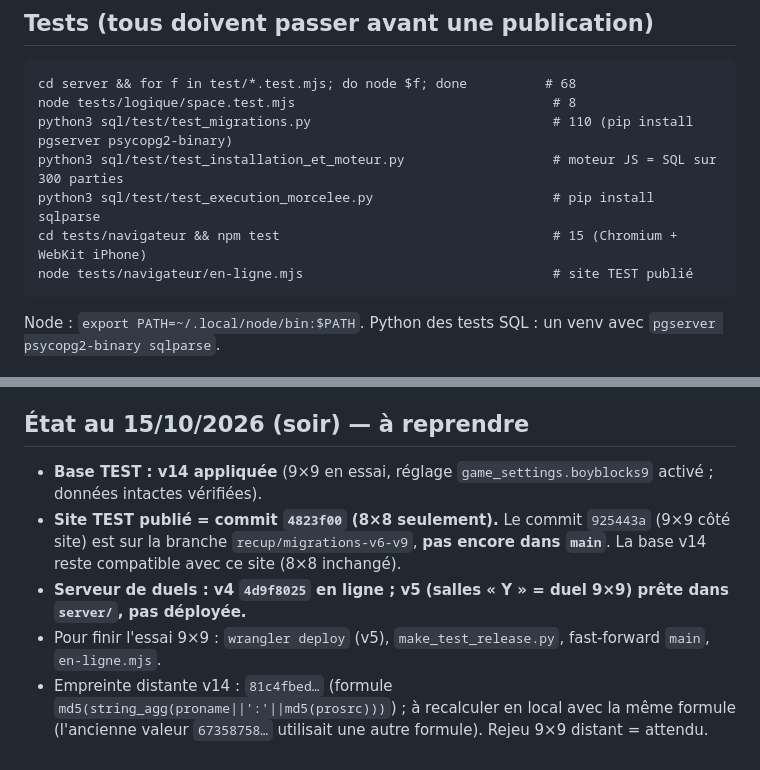
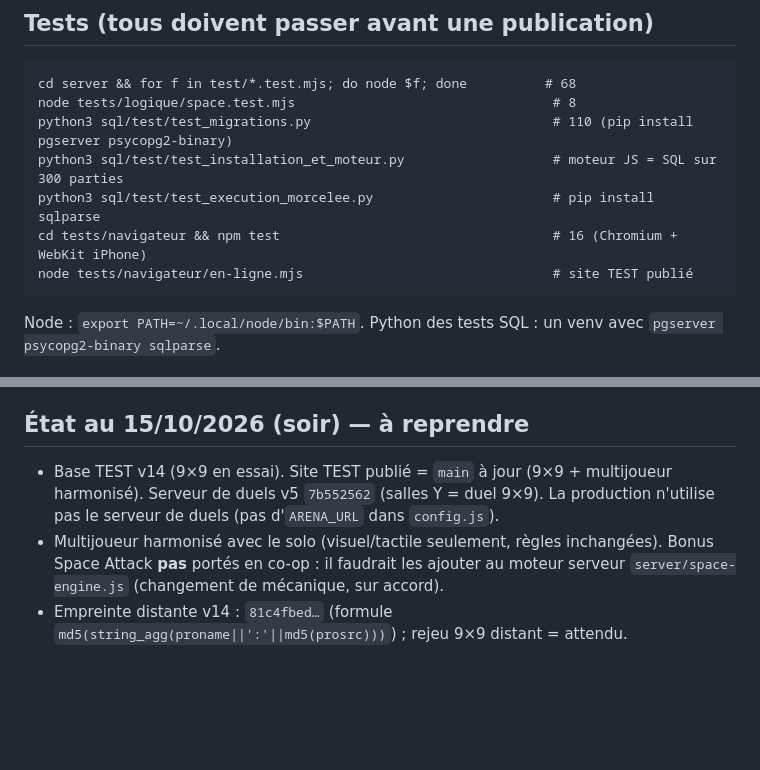
Before and after one commit to 6hkd26wvy7-del/pocket-arcade, a Markdown page: CLAUDE.md, 2 parts joined by grey strips. GitHub-like rendering; blank space fills up the shorter version.

````diff
--- a/CLAUDE.md
+++ b/CLAUDE.md
@@ -30,7 +30,7 @@ node tests/logique/space.test.mjs                                 # 8
 python3 sql/test/test_migrations.py                               # 110 (pip install pgserver psycopg2-binary)
 python3 sql/test/test_installation_et_moteur.py                   # moteur JS = SQL sur 300 parties
 python3 sql/test/test_execution_morcelee.py                       # pip install sqlparse
-cd tests/navigateur && npm test                                   # 15 (Chromium + WebKit iPhone)
+cd tests/navigateur && npm test                                   # 16 (Chromium + WebKit iPhone)
 node tests/navigateur/en-ligne.mjs                                # site TEST publié
 ```
 Node : `export PATH=~/.local/node/bin:$PATH`. Python des tests SQL : un venv avec `pgserver psycopg2-binary sqlparse`.
@@ -41,10 +41,8 @@ Exécuter le fichier entier d'un seul bloc (connecteur Supabase `execute_sql`),
 plusieurs morceaux ou si une donnée existante change.
 
 ## État au 15/10/2026 (soir) — à reprendre
-- **Base TEST : v14 appliquée** (9×9 en essai, réglage `game_settings.boyblocks9` activé ; données intactes vérifiées).
-- **Site TEST publié = commit `4823f00` (8×8 seulement).** Le commit `925443a` (9×9 côté site) est sur la branche
-  `recup/migrations-v6-v9`, **pas encore dans `main`**. La base v14 reste compatible avec ce site (8×8 inchangé).
-- **Serveur de duels : v4 `4d9f8025` en ligne ; v5 (salles « Y » = duel 9×9) prête dans `server/`, pas déployée.**
-- Pour finir l'essai 9×9 : `wrangler deploy` (v5), `make_test_release.py`, fast-forward `main`, `en-ligne.mjs`.
-- Empreinte distante v14 : `81c4fbed…` (formule `md5(string_agg(proname||':'||md5(prosrc)))`) ; à recalculer en
-  local avec la même formule (l'ancienne valeur `67358758…` utilisait une autre formule). Rejeu 9×9 distant = attendu.
+- Base TEST v14 (9×9 en essai). Site TEST publié = `main` à jour (9×9 + multijoueur harmonisé). Serveur de duels v5
+  `7b552562` (salles Y = duel 9×9). La production n'utilise pas le serveur de duels (pas d'`ARENA_URL` dans `config.js`).
+- Multijoueur harmonisé avec le solo (visuel/tactile seulement, règles inchangées). Bonus Space Attack **pas** portés en
+  co-op : il faudrait les ajouter au moteur serveur `server/space-engine.js` (changement de mécanique, sur accord).
+- Empreinte distante v14 : `81c4fbed…` (formule `md5(string_agg(proname||':'||md5(prosrc)))`) ; rejeu 9×9 distant = attendu.
````
Also changed, not shown: docs/JOURNAL.md (+8 -0 lines).
